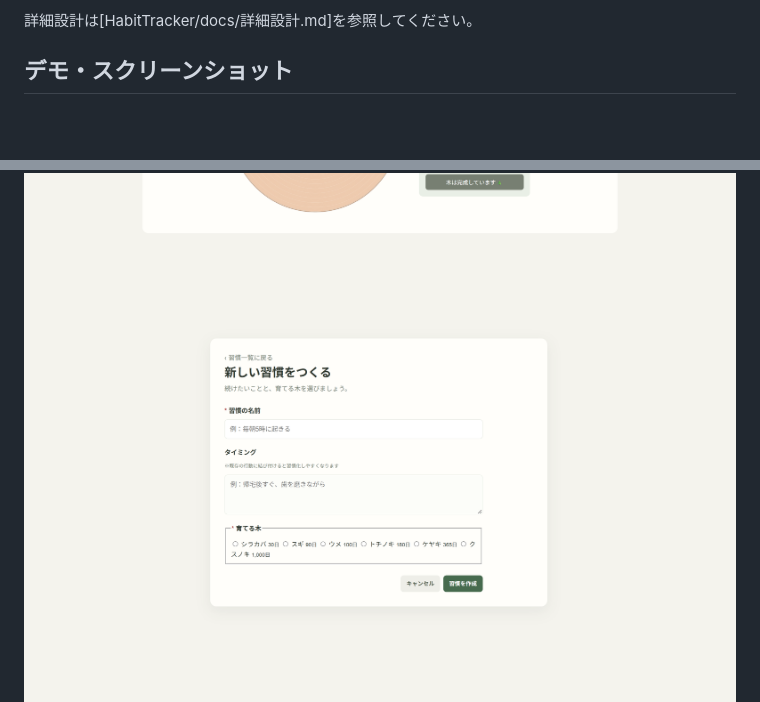
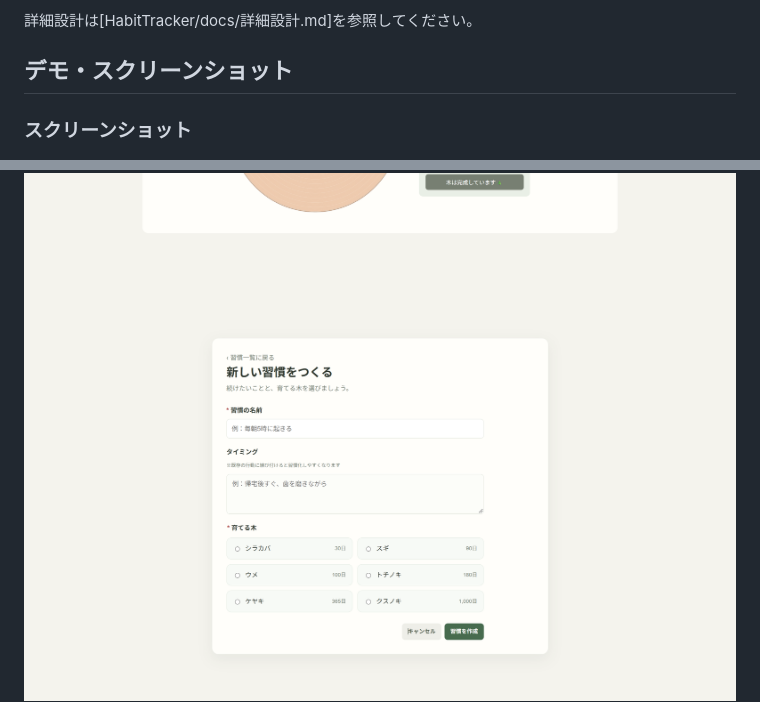
Before and after one commit to nara773work/HabitTracker, a Markdown page: HabitTracker/README.md, 2 parts joined by grey strips. Drawn GitHub-style; pictures changed too: HabitTracker/pictures/習慣の森_create.png; blank space fills up the shorter version.

```diff
--- a/HabitTracker/README.md
+++ b/HabitTracker/README.md
@@ -19,6 +19,7 @@
 詳細設計は[HabitTracker/docs/詳細設計.md]を参照してください。
 
 ## デモ・スクリーンショット
+### スクリーンショット
 ![index画面](/HabitTracker/pictures/習慣の森_index.png)
 ![show画面](/HabitTracker/pictures/習慣の森_show.png)
 ![show_done画面](/HabitTracker/pictures/習慣の森_show_done.png)
```
Also changed, not shown: other parts of HabitTracker/README.md (+6 -1 lines), 7 other files.
